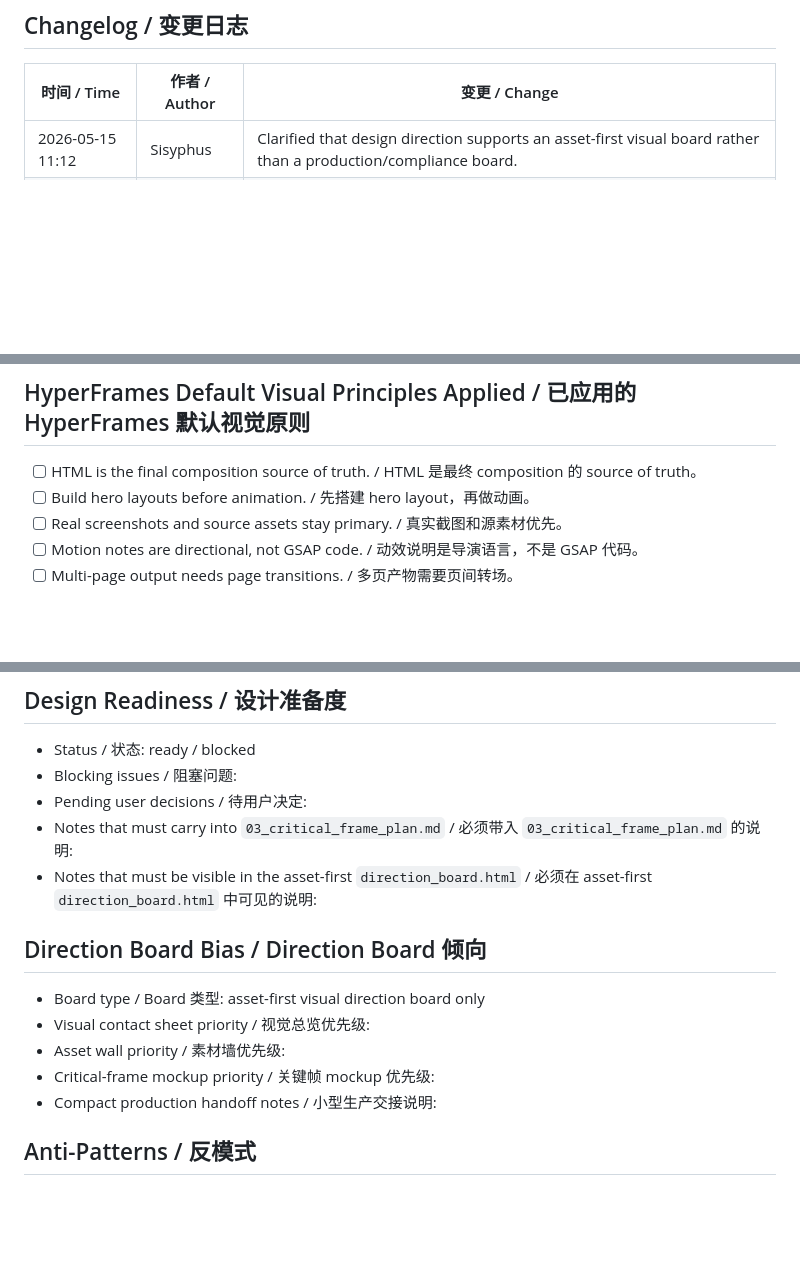
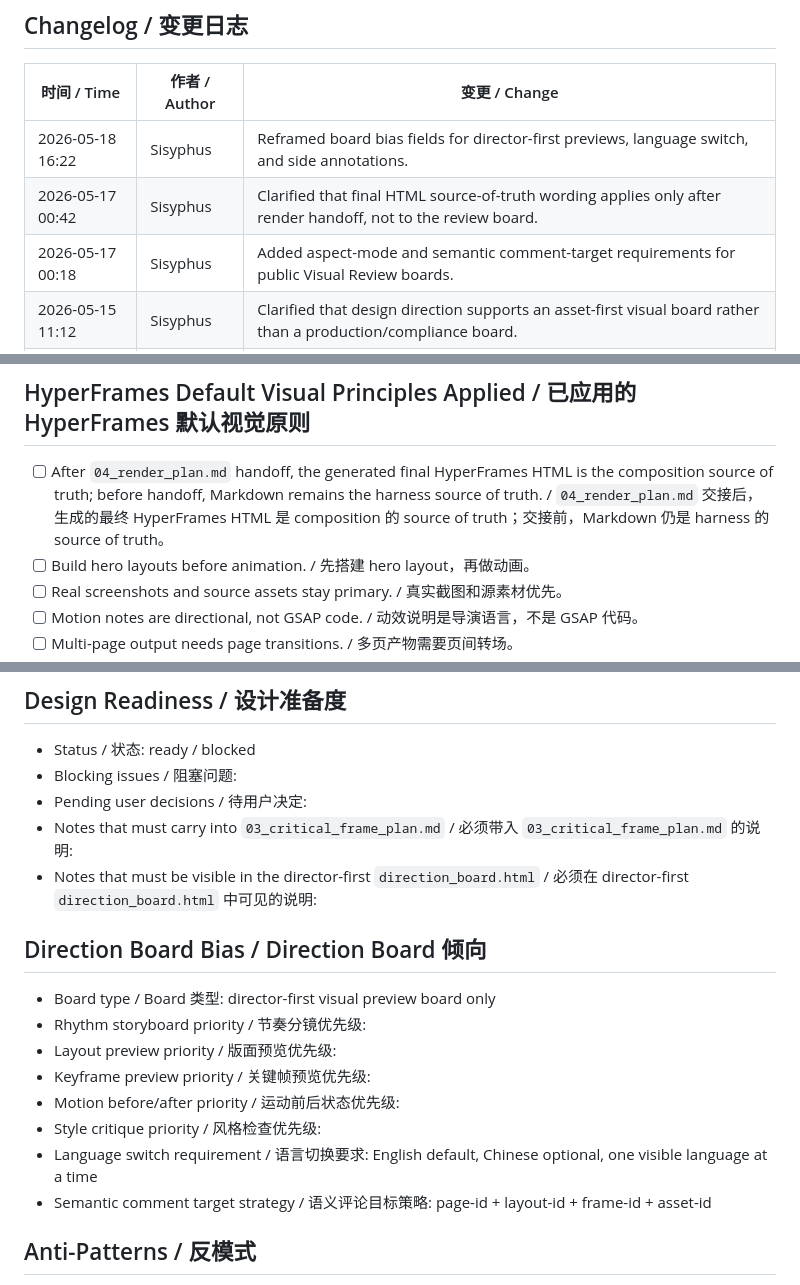
Before and after one commit to xwxga/html-hyperframes-harness, a Markdown page: templates/02_design_direction.md, 3 parts joined by grey strips. Rendered like a GitHub page; blank space fills up the shorter version.

```diff
--- a/templates/02_design_direction.md
+++ b/templates/02_design_direction.md
@@ -4,6 +4,9 @@
 
 | 时间 / Time | 作者 / Author | 变更 / Change |
 |---|---|---|
+| 2026-05-18 16:22 | Sisyphus | Reframed board bias fields for director-first previews, language switch, and side annotations. |
+| 2026-05-17 00:42 | Sisyphus | Clarified that final HTML source-of-truth wording applies only after render handoff, not to the review board. |
+| 2026-05-17 00:18 | Sisyphus | Added aspect-mode and semantic comment-target requirements for public Visual Review boards. |
 | 2026-05-15 11:12 | Sisyphus | Clarified that design direction supports an asset-first visual board rather than a production/compliance board. |
 | 2026-05-14 22:37 | Sisyphus | Added concrete route gate, non-generic visual rules, and design readiness checks. |
 | 2026-05-14 17:58 | Sisyphus | Added the Design Router direction template for HyperFrames Direction Harness runs. |
@@ -97,7 +100,7 @@ Write motion direction, not GSAP code.
 
 ## HyperFrames Default Visual Principles Applied / 已应用的 HyperFrames 默认视觉原则
 
-- [ ] HTML is the final composition source of truth. / HTML 是最终 composition 的 source of truth。
+- [ ] After `04_render_plan.md` handoff, the generated final HyperFrames HTML is the composition source of truth; before handoff, Markdown remains the harness source of truth. / `04_render_plan.md` 交接后，生成的最终 HyperFrames HTML 是 composition 的 source of truth；交接前，Markdown 仍是 harness 的 source of truth。
 - [ ] Build hero layouts before animation. / 先搭建 hero layout，再做动画。
 - [ ] Real screenshots and source assets stay primary. / 真实截图和源素材优先。
 - [ ] Motion notes are directional, not GSAP code. / 动效说明是导演语言，不是 GSAP 代码。
@@ -110,15 +113,18 @@ Write motion direction, not GSAP code.
 - Blocking issues / 阻塞问题:
 - Pending user decisions / 待用户决定:
 - Notes that must carry into `03_critical_frame_plan.md` / 必须带入 `03_critical_frame_plan.md` 的说明:
-- Notes that must be visible in the asset-first `direction_board.html` / 必须在 asset-first `direction_board.html` 中可见的说明:
+- Notes that must be visible in the director-first `direction_board.html` / 必须在 director-first `direction_board.html` 中可见的说明:
 
 ## Direction Board Bias / Direction Board 倾向
 
-- Board type / Board 类型: asset-first visual direction board only
-- Visual contact sheet priority / 视觉总览优先级:
-- Asset wall priority / 素材墙优先级:
-- Critical-frame mockup priority / 关键帧 mockup 优先级:
-- Compact production handoff notes / 小型生产交接说明:
+- Board type / Board 类型: director-first visual preview board only
+- Rhythm storyboard priority / 节奏分镜优先级:
+- Layout preview priority / 版面预览优先级:
+- Keyframe preview priority / 关键帧预览优先级:
+- Motion before/after priority / 运动前后状态优先级:
+- Style critique priority / 风格检查优先级:
+- Language switch requirement / 语言切换要求: English default, Chinese optional, one visible language at a time
+- Semantic comment target strategy / 语义评论目标策略: page-id + layout-id + frame-id + asset-id
 
 ## Anti-Patterns / 反模式
 
```
Also changed, not shown: templates/03_critical_frame_plan.md (+16 -0 lines), templates/04_render_plan.md (+20 -2 lines).
